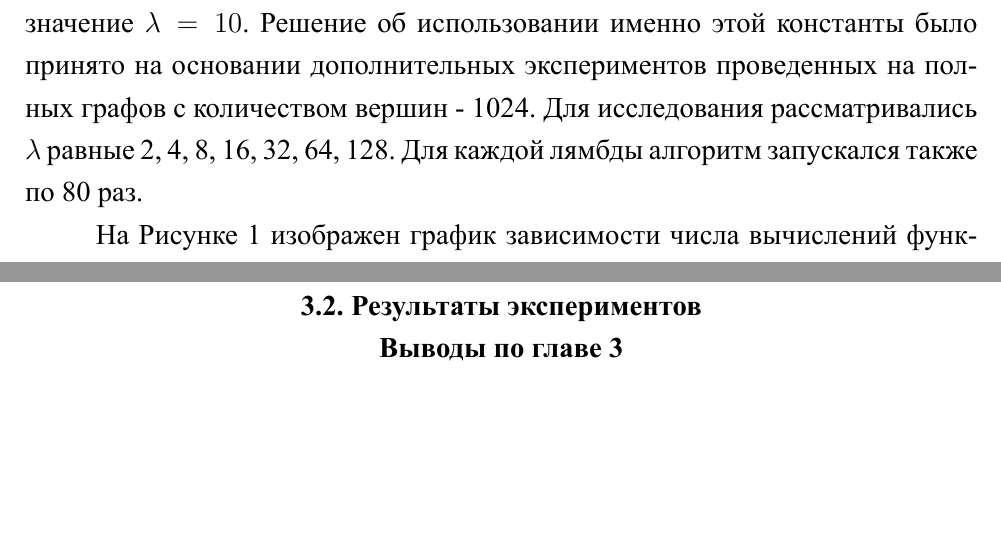
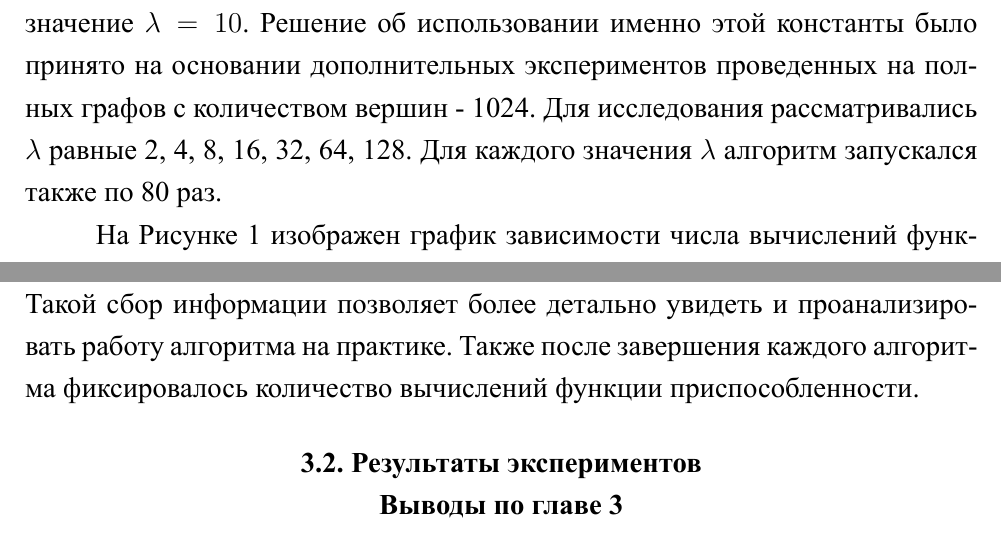
Before and after one commit to viktoria2506/itmo-thesis, a LaTeX thesis (bachelor-thesis.tex): two parts of pages 11 and 12 of 14, joined at a grey line, cut so that both start at the same text, the shorter picture padded with empty space. The pictures show the PDF file bachelor-thesis.pdf that the author committed with the source.

Commit message:
update 3.1

```diff
--- a/bachelor-thesis.tex
+++ b/bachelor-thesis.tex
@@ -370,7 +370,7 @@ $P$ - разбиение множества $V$ на 2 подмножества
 Для каждой конфигурации алгоритмы запускались по 80 раз для более точного анализа ожидаемого времени работы. Время работы считалось, как количество вычислений функции приспособленности. Конечным результатом времени работы алгоритма для каждого типа графа считалось среднее арифметическое результатов времени работы всех 80 запусков. Для отображения полученных значений на графиках таже учитывались отклонения от среднего.
 
 Для алгоритма \oea с выбором вероятности по степенному закону константный параметр $\beta$ равен $1,5$. Для \alglambda используем константное значение $\lambda = 10$.
-Решение об использовании именно этой константы было принято на основании дополнительных экспериментов проведенных на полных графов с количеством вершин - 1024. Для исследования рассматривались $\lambda$ равные 2, 4, 8, 16, 32, 64, 128. Для каждой лямбды алгоритм запускался также по 80 раз.
+Решение об использовании именно этой константы было принято на основании дополнительных экспериментов проведенных на полных графов с количеством вершин - 1024. Для исследования рассматривались $\lambda$ равные 2, 4, 8, 16, 32, 64, 128. Для каждого значения $\lambda$ алгоритм запускался также по 80 раз.
 
 \begin{figure}[t!]
 \center{\includegraphics[scale=1]{Lambda}}
@@ -386,8 +386,8 @@ $P$ - разбиение множества $V$ на 2 подмножества
  \item значение $f$ для победителя мутации;
  \item значение $f$ для победителя кроссовера (для \alglambdaf).
 \end{itemize}
-
-
+Такой сбор информации позволяет более детально увидеть и проанализировать работу алгоритма на практике.
+Также после завершения каждого алгоритма фиксировалось количество вычислений функции приспособленности.
 
 \section{Результаты экспериментов}
 
```
Also changed, not shown: bachelor-thesis.pdf.
